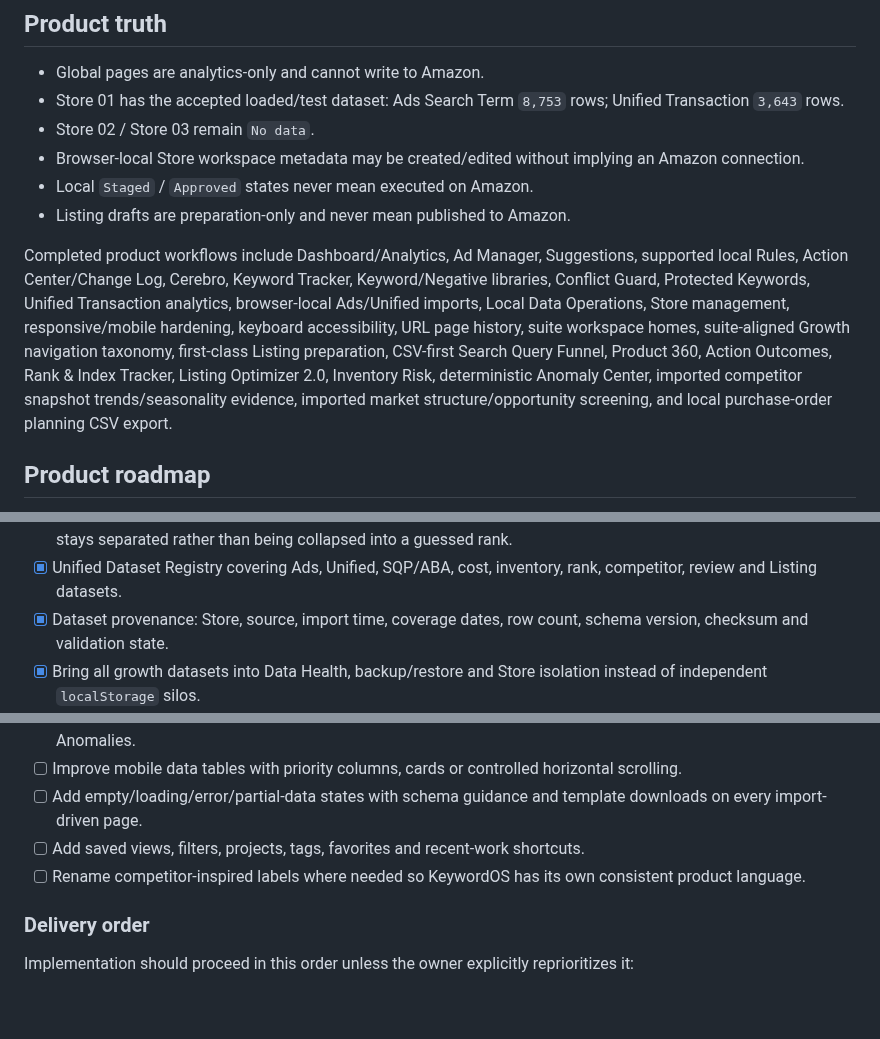
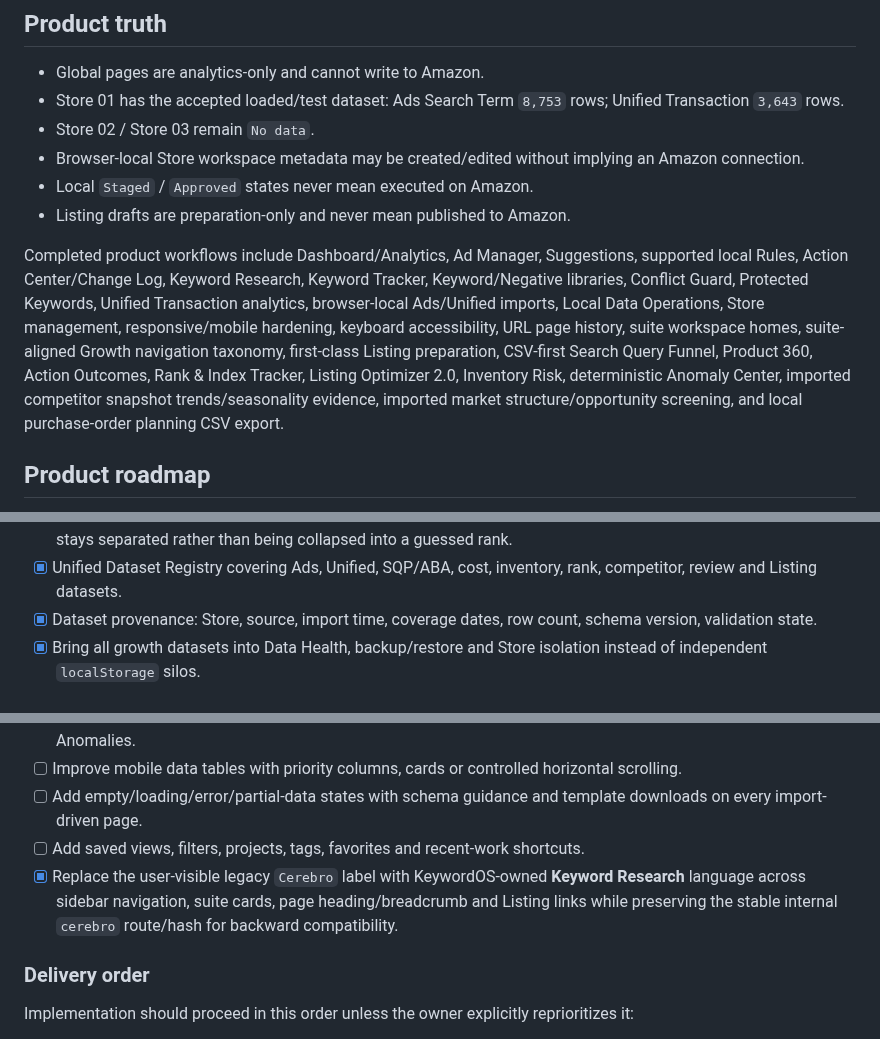
Before and after one commit to mrtanshiyue/amazon-keyword-intelligence, a Markdown page: README.md, 3 parts joined by grey strips. GitHub-like rendering; blank space fills up the shorter version.

Commit message:
docs: mark KeywordOS product language complete

```diff
--- a/README.md
+++ b/README.md
@@ -101,7 +101,7 @@ It emits PASS/FAIL only. It must not be silently expanded into Access identity/s
 - Local `Staged` / `Approved` states never mean executed on Amazon.
 - Listing drafts are preparation-only and never mean published to Amazon.
 
-Completed product workflows include Dashboard/Analytics, Ad Manager, Suggestions, supported local Rules, Action Center/Change Log, Cerebro, Keyword Tracker, Keyword/Negative libraries, Conflict Guard, Protected Keywords, Unified Transaction analytics, browser-local Ads/Unified imports, Local Data Operations, Store management, responsive/mobile hardening, keyboard accessibility, URL page history, suite workspace homes, suite-aligned Growth navigation taxonomy, first-class Listing preparation, CSV-first Search Query Funnel, Product 360, Action Outcomes, Rank & Index Tracker, Listing Optimizer 2.0, Inventory Risk, deterministic Anomaly Center, imported competitor snapshot trends/seasonality evidence, imported market structure/opportunity screening, and local purchase-order planning CSV export.
+Completed product workflows include Dashboard/Analytics, Ad Manager, Suggestions, supported local Rules, Action Center/Change Log, Keyword Research, Keyword Tracker, Keyword/Negative libraries, Conflict Guard, Protected Keywords, Unified Transaction analytics, browser-local Ads/Unified imports, Local Data Operations, Store management, responsive/mobile hardening, keyboard accessibility, URL page history, suite workspace homes, suite-aligned Growth navigation taxonomy, first-class Listing preparation, CSV-first Search Query Funnel, Product 360, Action Outcomes, Rank & Index Tracker, Listing Optimizer 2.0, Inventory Risk, deterministic Anomaly Center, imported competitor snapshot trends/seasonality evidence, imported market structure/opportunity screening, and local purchase-order planning CSV export.
 
 ## Product roadmap
 
@@ -152,7 +152,7 @@ Status rules:
 - [x] Keyword Workflow now displays the exact Ads, SQP/ABA and imported rank evidence available for each keyword asset rather than reducing every source to Ads.
 - [x] Tracked keywords surface exact imported organic and sponsored rank snapshots by ASIN; multi-ASIN evidence stays separated rather than being collapsed into a guessed rank.
 - [x] Unified Dataset Registry covering Ads, Unified, SQP/ABA, cost, inventory, rank, competitor, review and Listing datasets.
-- [x] Dataset provenance: Store, source, import time, coverage dates, row count, schema version, checksum and validation state.
+- [x] Dataset provenance: Store, source, import time, coverage dates, row count, schema version, validation state.
 - [x] Bring all growth datasets into Data Health, backup/restore and Store isolation instead of independent `localStorage` silos.
 - [x] Product master-data workspace for ASIN, Parent ASIN, SKU, FNSKU, product family, marketplace and Store.
 - [x] Explicit unmapped-record queue; no heuristic Product 360 join may silently become authoritative.
@@ -246,7 +246,7 @@ Status rules:
 - [ ] Improve mobile data tables with priority columns, cards or controlled horizontal scrolling.
 - [ ] Add empty/loading/error/partial-data states with schema guidance and template downloads on every import-driven page.
 - [ ] Add saved views, filters, projects, tags, favorites and recent-work shortcuts.
-- [ ] Rename competitor-inspired labels where needed so KeywordOS has its own consistent product language.
+- [x] Replace the user-visible legacy `Cerebro` label with KeywordOS-owned **Keyword Research** language across sidebar navigation, suite cards, page heading/breadcrumb and Listing links while preserving the stable internal `cerebro` route/hash for backward compatibility.
 
 ### Delivery order
 
```
